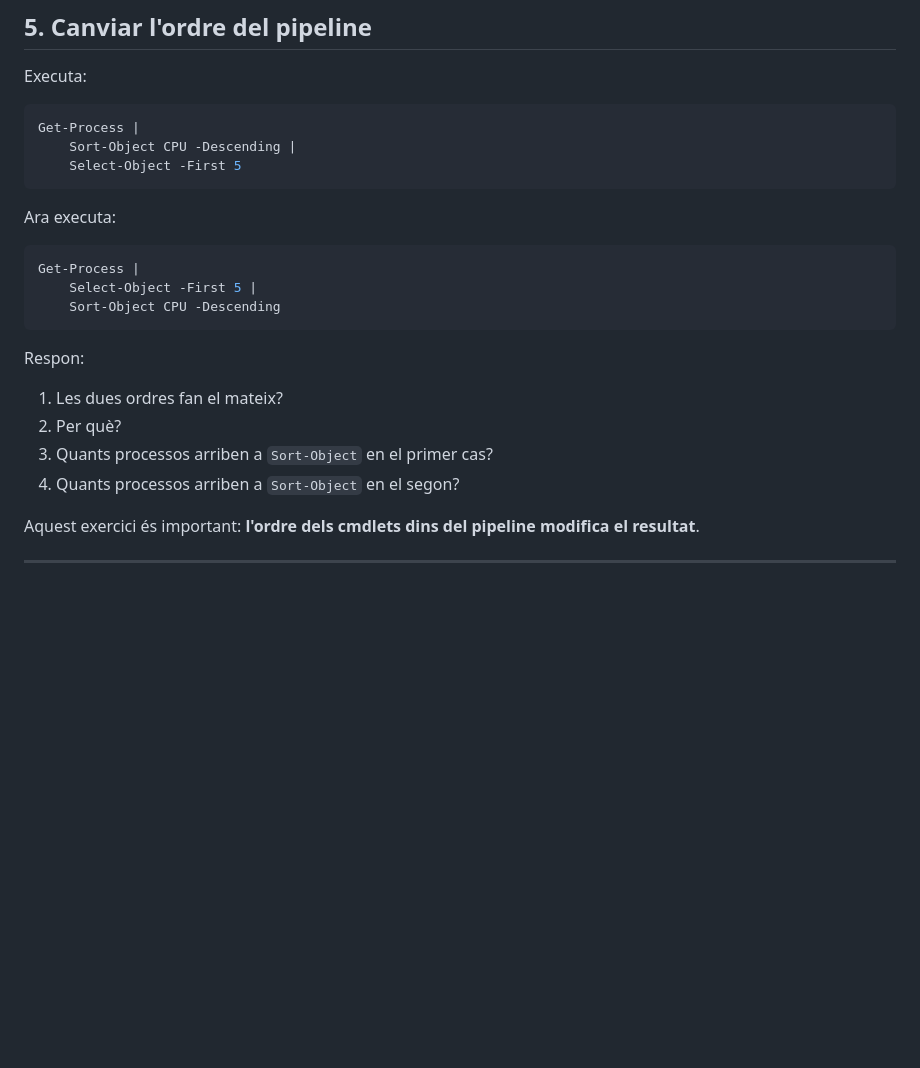
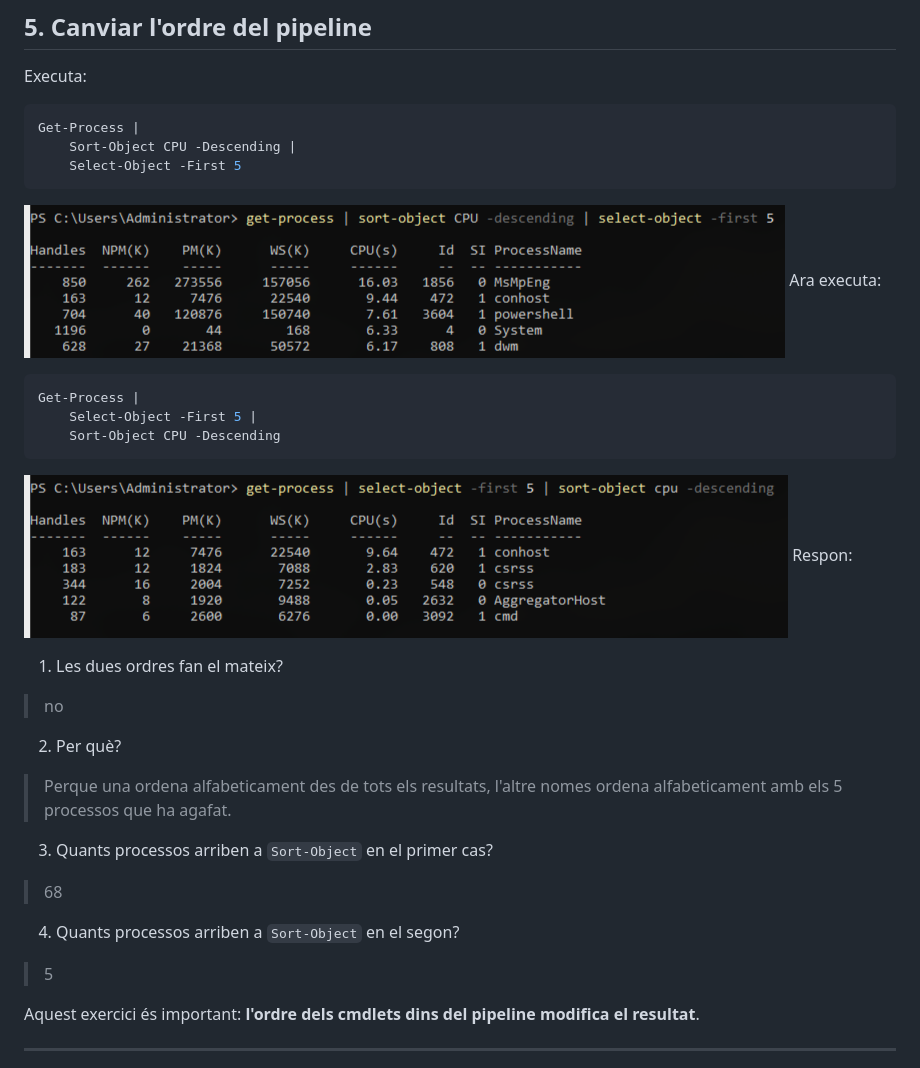
Before and after one commit to BruColomer/ASIX_Sistemes, a Markdown page: 02.Powershell/05.Pipeline.md, the part around the change. Rendered like a GitHub page; pictures changed too: 02.Powershell/img/05.Pipeline_img/05_Ordenar_abans_de_seleccionar.png (added), 02.Powershell/img/05.Pipeline_img/05_Seleccionar_abans_d_ordenar.png (added); blank space fills up the shorter version.

Commit message:
Powershell, 05.Pipeline, exercici 5 Canviar l'ordre del pipeline

````diff
--- a/02.Powershell/05.Pipeline.md
+++ b/02.Powershell/05.Pipeline.md
@@ -205,7 +205,7 @@ Get-Process |
     Sort-Object CPU -Descending |
     Select-Object -First 5
 ```
-
+![Ordenar i seleccionar](img/05.Pipeline_img/05_Ordenar_abans_de_seleccionar.png)
 Ara executa:
 
 ```powershell
@@ -213,13 +213,17 @@ Get-Process |
     Select-Object -First 5 |
     Sort-Object CPU -Descending
 ```
-
+![Seleccionar i ordenar](img/05.Pipeline_img/05_Seleccionar_abans_d_ordenar.png)
 Respon:
 
 1. Les dues ordres fan el mateix?
+>no
 2. Per què?
+>Perque una ordena alfabeticament des de tots els resultats, l'altre nomes ordena alfabeticament amb els 5 processos que ha agafat.
 3. Quants processos arriben a `Sort-Object` en el primer cas?
+>68
 4. Quants processos arriben a `Sort-Object` en el segon?
+>5
 
 Aquest exercici és important: **l'ordre dels cmdlets dins del pipeline modifica el resultat**.
 
````
